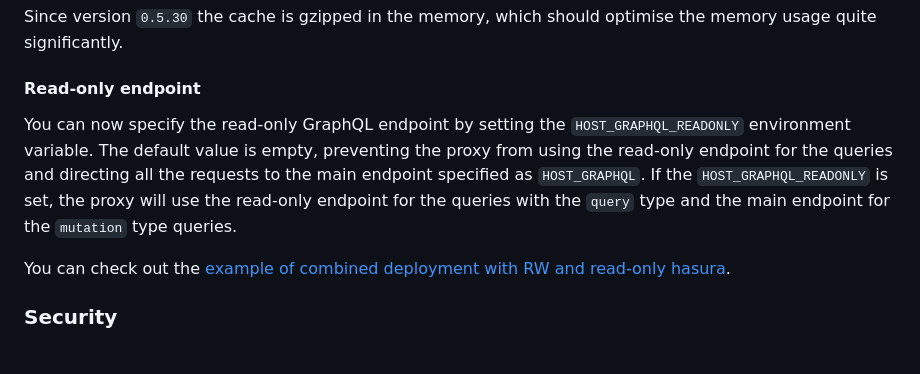
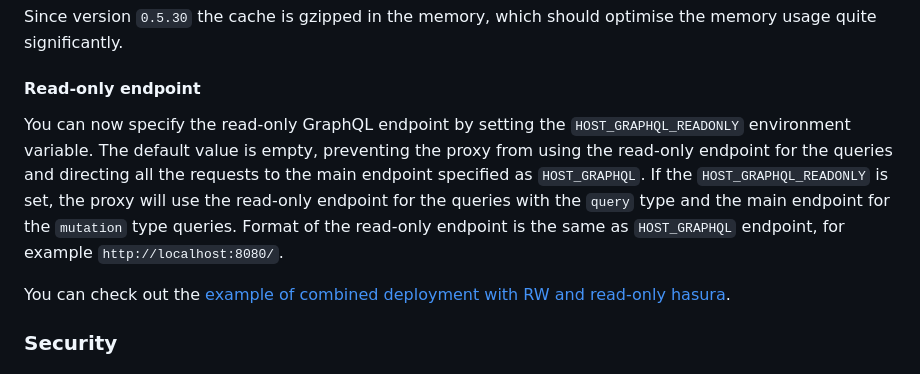
Before and after one commit to lukaszraczylo/graphql-monitoring-proxy, a Markdown page: README.md, the part around the change. Rendered like a GitHub page.

Commit message:
fixup! This change introduces ability to set additional endpoint leading to the instance of the graphql server connected to the read only database. If regular query is detected and endpoint for `HOST_GRAPHQL_READONLY` value is set, the query will be proxied to it. Mutations and non-graphql will be sent to the `HOST_GRAPHQL` endpoint.

```diff
--- a/README.md
+++ b/README.md
@@ -161,7 +161,7 @@ Since version `0.5.30` the cache is gzipped in the memory, which should optimise
 
 #### Read-only endpoint
 
-You can now specify the read-only GraphQL endpoint by setting the `HOST_GRAPHQL_READONLY` environment variable. The default value is empty, preventing the proxy from using the read-only endpoint for the queries and directing all the requests to the main endpoint specified as `HOST_GRAPHQL`. If the `HOST_GRAPHQL_READONLY` is set, the proxy will use the read-only endpoint for the queries with the `query` type and the main endpoint for the `mutation` type queries.
+You can now specify the read-only GraphQL endpoint by setting the `HOST_GRAPHQL_READONLY` environment variable. The default value is empty, preventing the proxy from using the read-only endpoint for the queries and directing all the requests to the main endpoint specified as `HOST_GRAPHQL`. If the `HOST_GRAPHQL_READONLY` is set, the proxy will use the read-only endpoint for the queries with the `query` type and the main endpoint for the `mutation` type queries. Format of the read-only endpoint is the same as `HOST_GRAPHQL` endpoint, for example `http://localhost:8080/`.
 
 You can check out the [example of combined deployment with RW and read-only hasura](static/kubernetes-single-deployment-with-ro.yaml).
 
```
